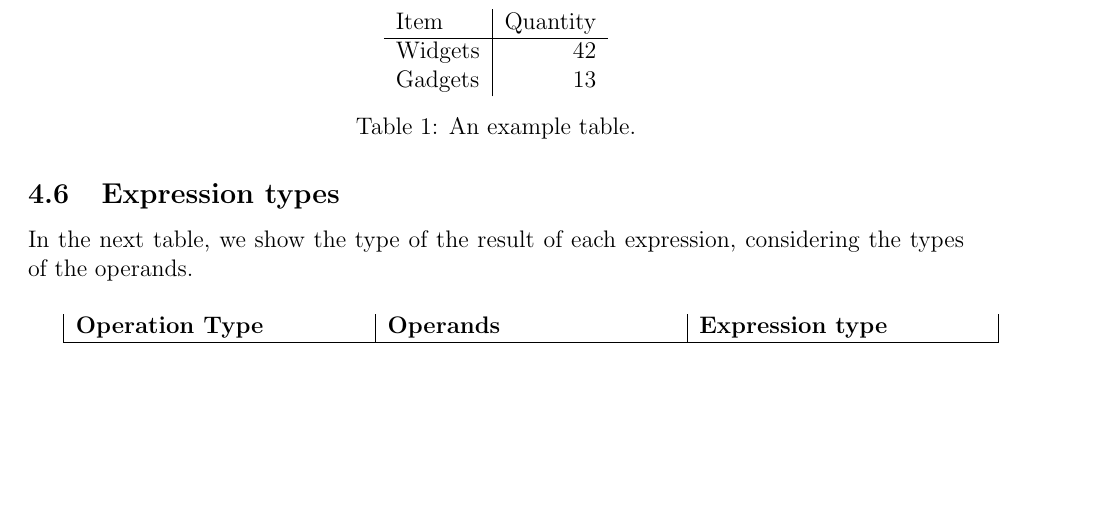
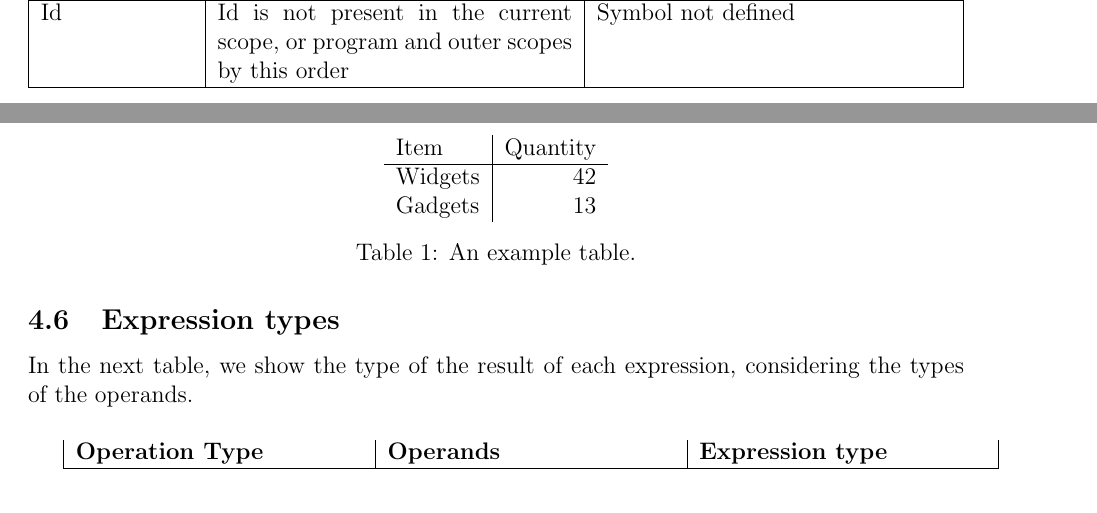
Before and after one commit to michel94/comp2015, a LaTeX document (report/report.tex): part of page 9 of 10 before the commit and two parts of pages 8 and 9 of 10 after it, the two joined at a grey line, cut at the place of the change, the shorter picture padded with empty space. Compiled offline with pdfLaTeX.

Commit message:
report: call, id

```diff
--- a/report/report.tex
+++ b/report/report.tex
@@ -174,6 +174,8 @@ The statements are parsed considering their operands. Statements operands are pr
 	Call 				& Different number of arguments in call compared to the ones of the function declaration & Wrong number of arguments in call to function got, expected \\ \hline
 	Call 				& Arguments have incompatible types (conversion from integer to non integer, boolean to non boolean and real to boolean are invalid) & Incompatible type for argument in call to function  \\ \hline
 	Call 				& Constants or id's that are passed to var arguments and argument types that don't match & Variable identifier expected  \\ \hline
+	Id 				& Id is not present in the current scope, or program and outer scopes by this order & Symbol not defined  \\ \hline
+
 \end{tabularx}
 
 
```
